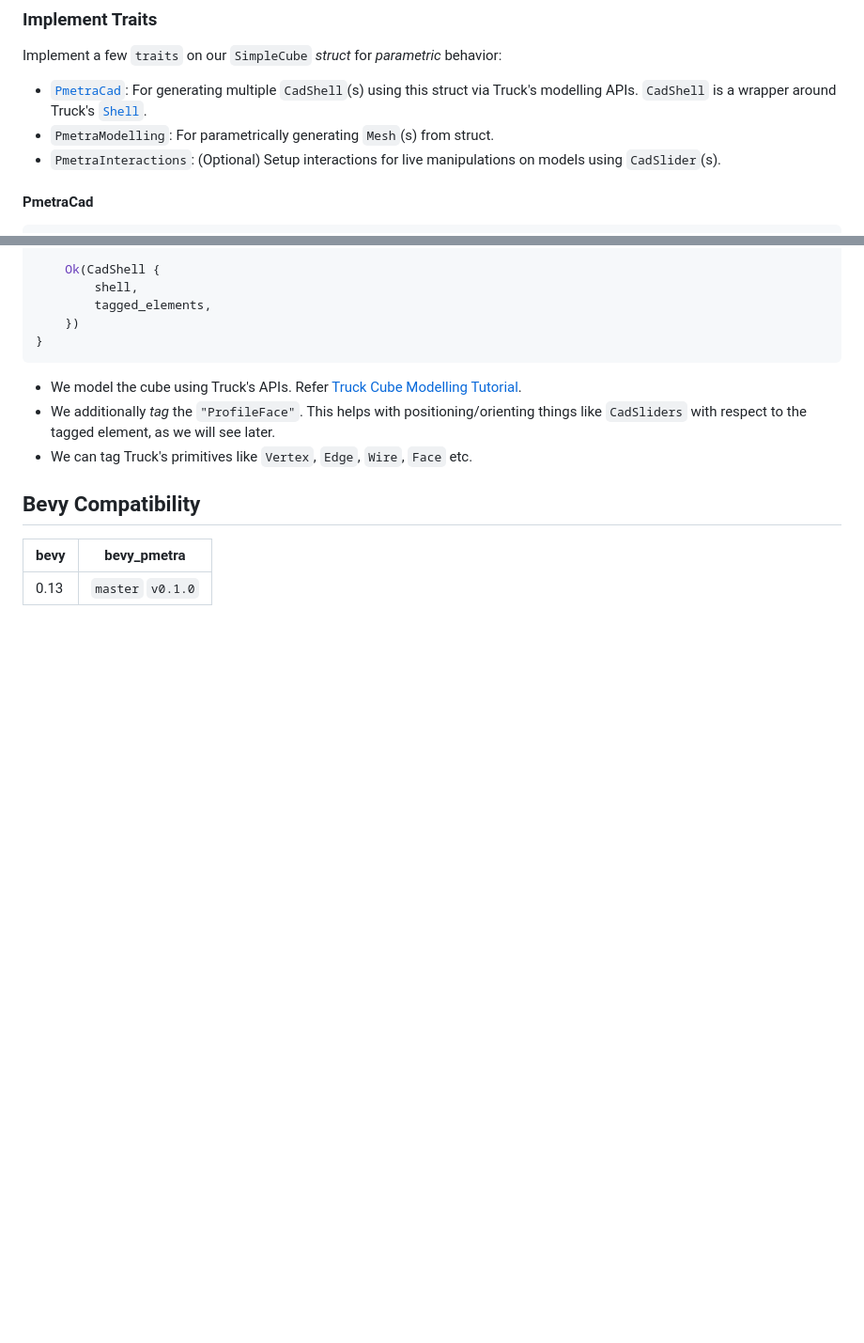
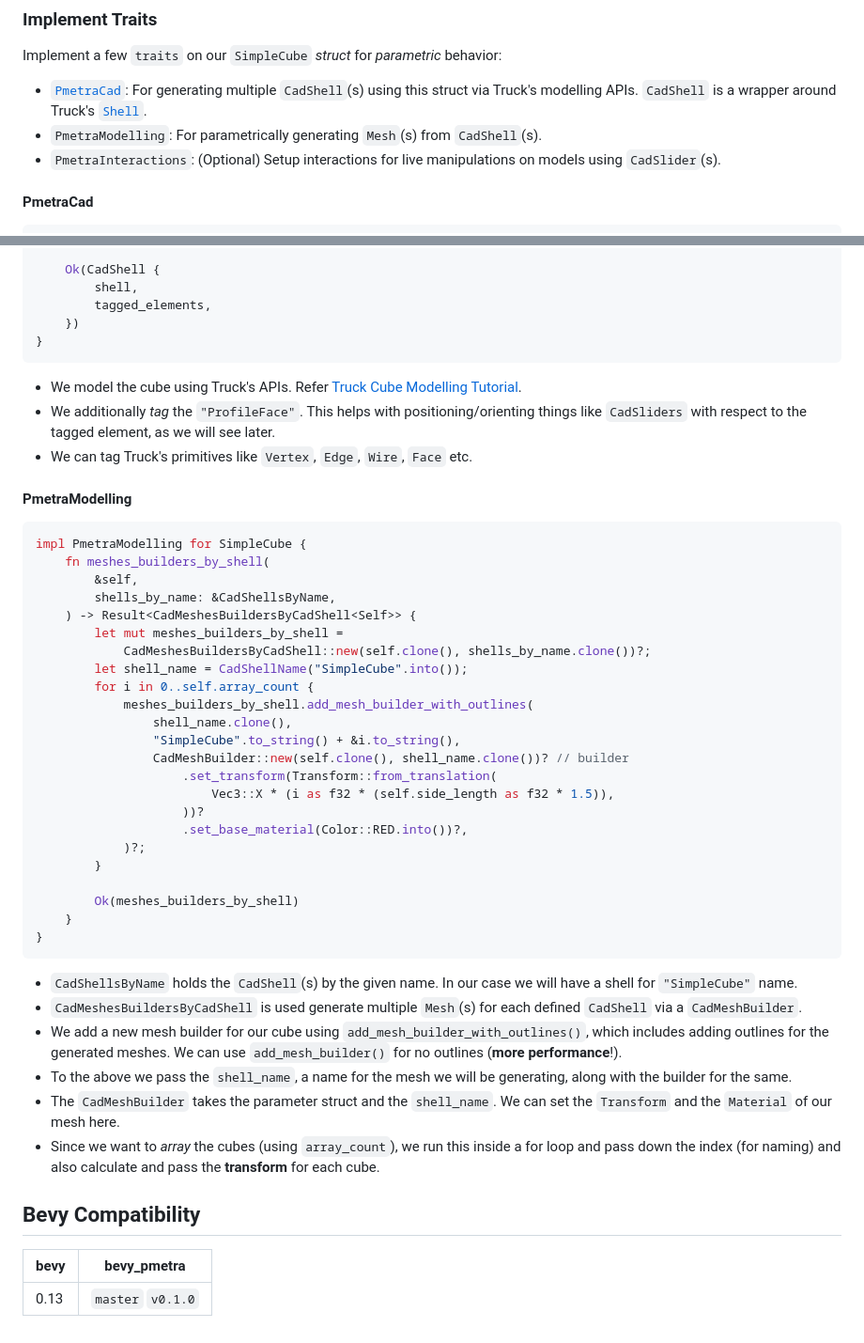
Before and after one commit to nilaysavant/bevy_pmetra, a Markdown page: README.md, 2 parts joined by grey strips. Shown at 94% size. GitHub-like rendering; blank space fills up the shorter version.

Commit message:
Add `PmetraModelling` section. WIP.

````diff
--- a/README.md
+++ b/README.md
@@ -59,7 +59,7 @@ impl Default for SimpleCube {
 Implement a few `traits` on our `SimpleCube` _struct_ for _parametric_ behavior:
 
 - [`PmetraCad`](#pmetracad): For generating multiple `CadShell`(s) using this struct via Truck's modelling APIs. `CadShell` is a wrapper around Truck's [`Shell`](https://docs.rs/truck-topology/0.1.1/truck_topology/struct.Shell.html).
-- `PmetraModelling`: For parametrically generating `Mesh`(s) from struct.
+- `PmetraModelling`: For parametrically generating `Mesh`(s) from `CadShell`(s).
 - `PmetraInteractions`: (Optional) Setup interactions for live manipulations on models using `CadSlider`(s).
 
 #### PmetraCad
@@ -104,6 +104,41 @@ fn cube_shell_builder(params: &SimpleCube) -> Result<CadShell> {
 - We additionally _tag_ the `"ProfileFace"`. This helps with positioning/orienting things like `CadSliders` with respect to the tagged element, as we will see later.
 - We can tag Truck's primitives like `Vertex`, `Edge`, `Wire`, `Face` etc.
 
+#### PmetraModelling
+
+```rs
+impl PmetraModelling for SimpleCube {
+    fn meshes_builders_by_shell(
+        &self,
+        shells_by_name: &CadShellsByName,
+    ) -> Result<CadMeshesBuildersByCadShell<Self>> {
+        let mut meshes_builders_by_shell =
+            CadMeshesBuildersByCadShell::new(self.clone(), shells_by_name.clone())?;
+        let shell_name = CadShellName("SimpleCube".into());
+        for i in 0..self.array_count {
+            meshes_builders_by_shell.add_mesh_builder_with_outlines(
+                shell_name.clone(),
+                "SimpleCube".to_string() + &i.to_string(),
+                CadMeshBuilder::new(self.clone(), shell_name.clone())? // builder
+                    .set_transform(Transform::from_translation(
+                        Vec3::X * (i as f32 * (self.side_length as f32 * 1.5)),
+                    ))?
+                    .set_base_material(Color::RED.into())?,
+            )?;
+        }
+
+        Ok(meshes_builders_by_shell)
+    }
+}
+```
+
+- `CadShellsByName` holds the `CadShell`(s) by the given name. In our case we will have a shell for `"SimpleCube"` name.
+- `CadMeshesBuildersByCadShell` is used generate multiple `Mesh`(s) for each defined `CadShell` via a `CadMeshBuilder`.
+- We add a new mesh builder for our cube using `add_mesh_builder_with_outlines()`, which includes adding outlines for the generated meshes. We can use `add_mesh_builder()` for no outlines (**more performance**!).
+- To the above we pass the `shell_name`, a name for the mesh we will be generating, along with the builder for the same.
+- The `CadMeshBuilder` takes the parameter struct and the `shell_name`. We can set the `Transform` and the `Material` of our mesh here.
+- Since we want to _array_ the cubes (using `array_count`), we run this inside a for loop and pass down the index (for naming) and also calculate and pass the **transform** for each cube.
+
 ## Bevy Compatibility
 
 | bevy | bevy_pmetra       |
````
